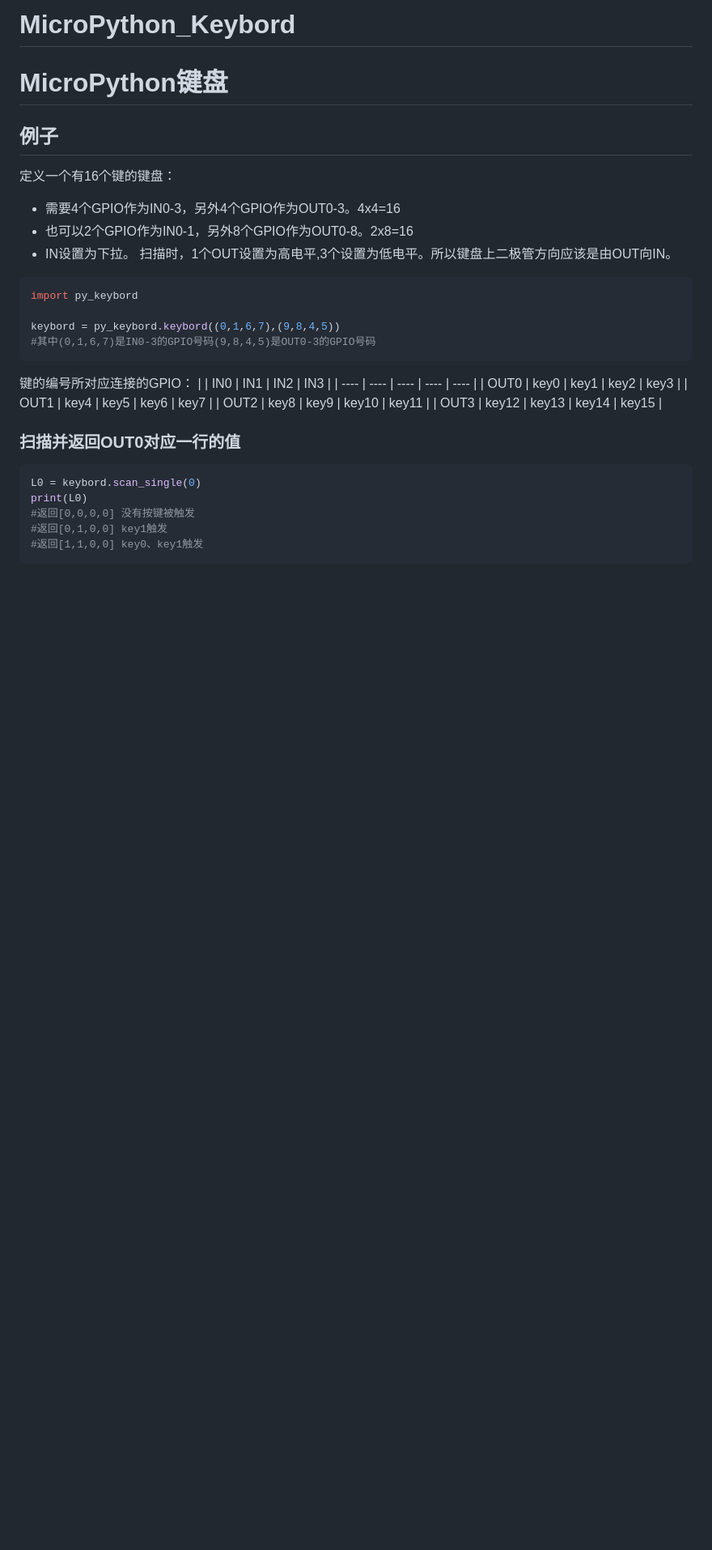
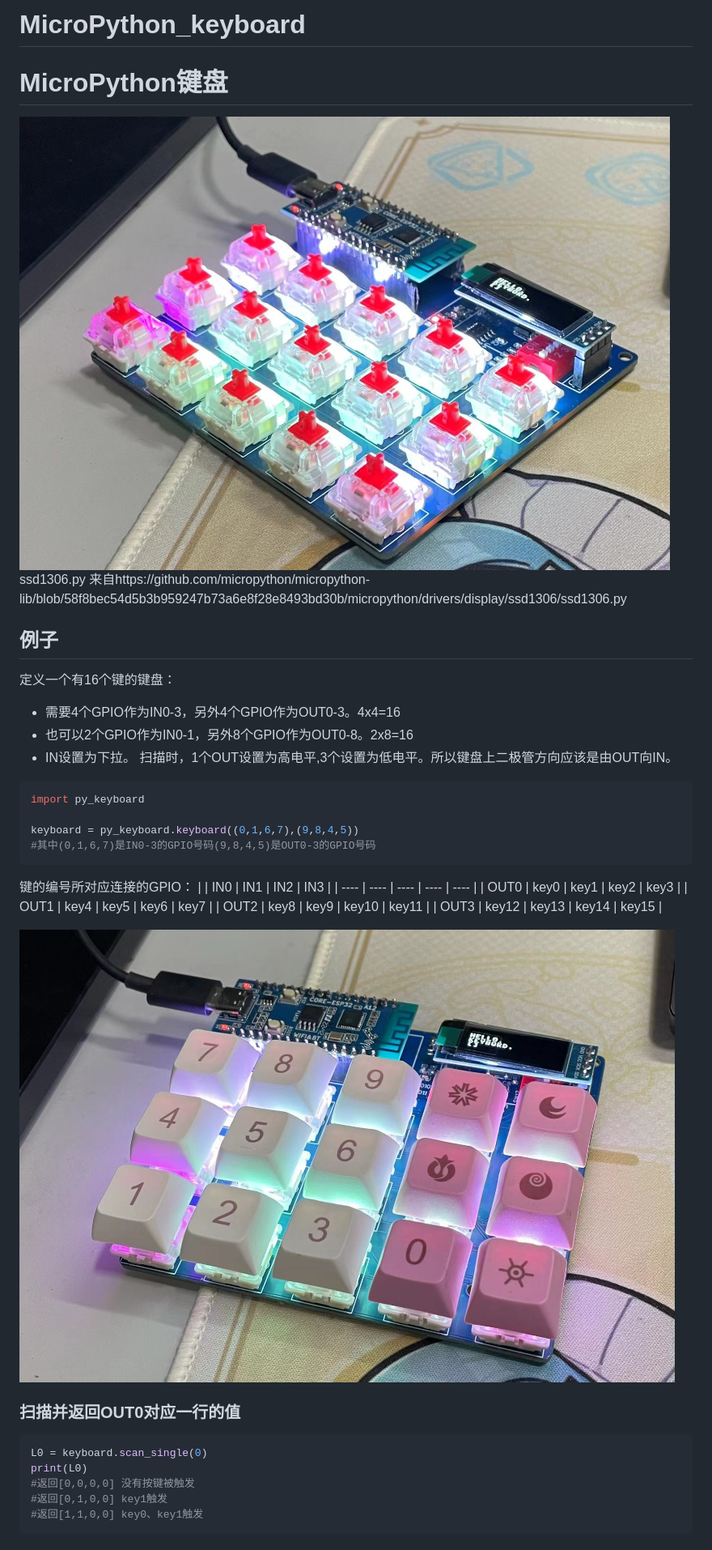
Before and after one commit to rtyfghvbnlndl/MicroPython_Keyboard_Lite, a Markdown page: README.md, the part around the change printed below. Shown: that part at 81% size. Rendered like a GitHub page; pictures changed too: pic/1.jpg (added), pic/2.jpg (added); blank space fills up the shorter version.

````diff
--- a/README.md
+++ b/README.md
@@ -1,6 +1,8 @@
-# MicroPython_Keybord
+# MicroPython_keyboard
 # MicroPython键盘
 
+![2](pic/2.jpg)
+ssd1306.py 来自https://github.com/micropython/micropython-lib/blob/58f8bec54d5b3b959247b73a6e8f28e8493bd30b/micropython/drivers/display/ssd1306/ssd1306.py
 ## 例子
 定义一个有16个键的键盘：
 + 需要4个GPIO作为IN0-3，另外4个GPIO作为OUT0-3。4x4=16
@@ -8,9 +10,9 @@
 + IN设置为下拉。  扫描时，1个OUT设置为高电平,3个设置为低电平。所以键盘上二极管方向应该是由OUT向IN。
 
 ```python
-import py_keybord
+import py_keyboard
 
-keybord = py_keybord.keybord((0,1,6,7),(9,8,4,5))
+keyboard = py_keyboard.keyboard((0,1,6,7),(9,8,4,5))
 #其中(0,1,6,7)是IN0-3的GPIO号码(9,8,4,5)是OUT0-3的GPIO号码
 ```
 键的编号所对应连接的GPIO：
@@ -21,9 +23,10 @@ keybord = py_keybord.keybord((0,1,6,7),(9,8,4,5))
 |  OUT2  | key8 | key9  | key10 | key11 |
 |  OUT3  | key12 | key13  | key14 | key15 |
 
+![1](pic/1.jpg)
 ### 扫描并返回OUT0对应一行的值
 ```python
-L0 = keybord.scan_single(0)
+L0 = keyboard.scan_single(0)
 print(L0)
 #返回[0,0,0,0] 没有按键被触发
 #返回[0,1,0,0] key1触发
````
Also changed, not shown: other parts of README.md (+2 -2 lines), 4 other files.
